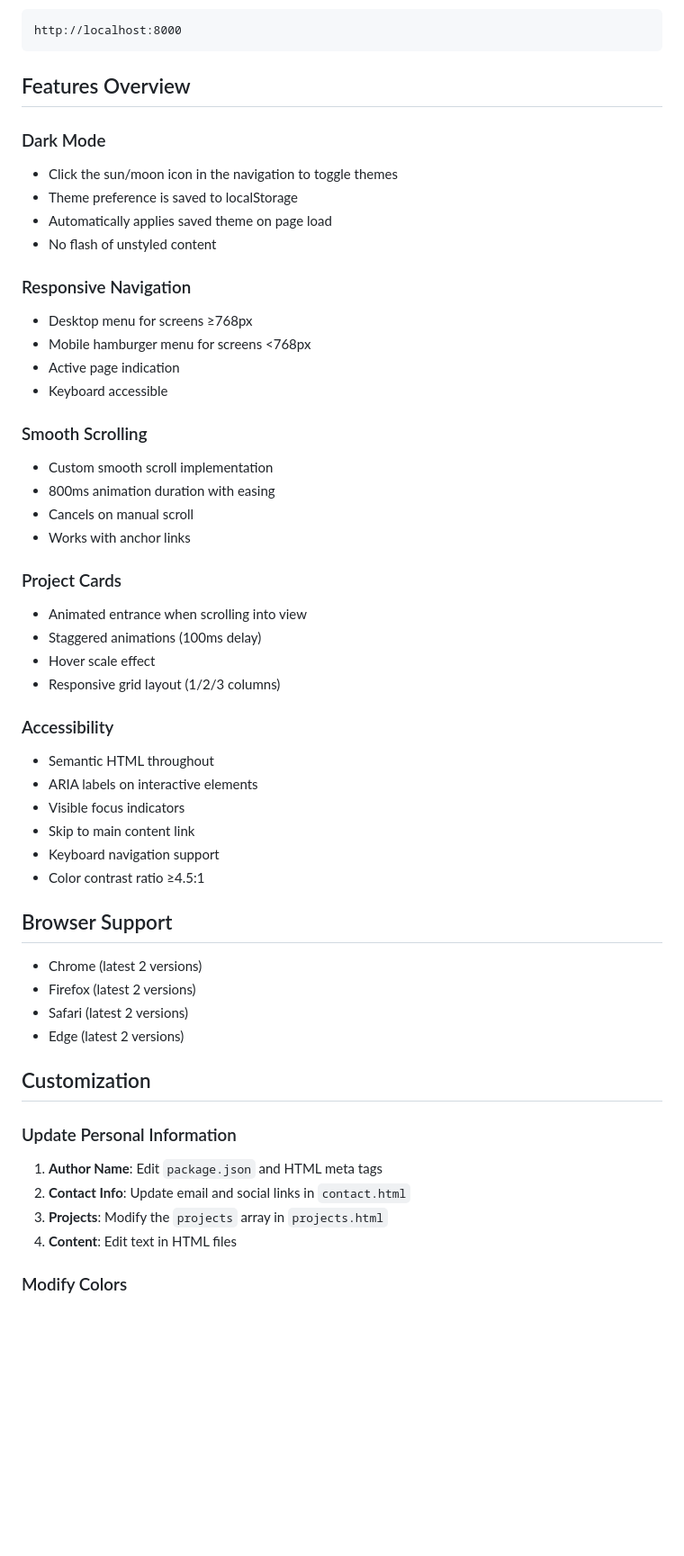
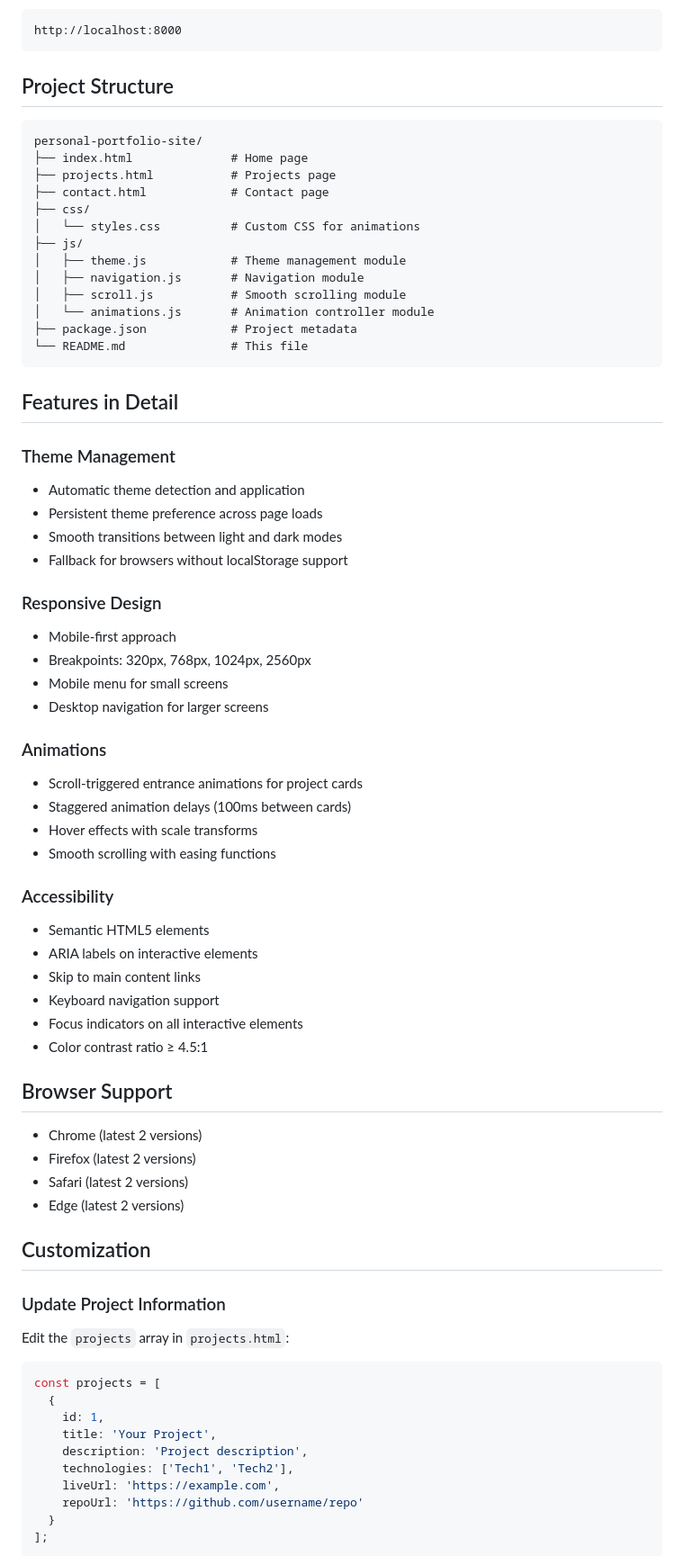
Before and after one commit to maikama8/personal-portfolio-site, a Markdown page: README.md, the part around one of its changes. Shown at 90% size. Drawn GitHub-style; blank space fills up the shorter version.

Commit message:
Add author information (Abdulrasheed) and update README with project details

````diff
--- a/README.md
+++ b/README.md
@@ -80,39 +69,51 @@ php -S localhost:8000
 http://localhost:8000
 ```
 
-## Features Overview
+## Project Structure
 
-### Dark Mode
-- Click the sun/moon icon in the navigation to toggle themes
-- Theme preference is saved to localStorage
-- Automatically applies saved theme on page load
-- No flash of unstyled content
+```
+personal-portfolio-site/
+├── index.html              # Home page
+├── projects.html           # Projects page
+├── contact.html            # Contact page
+├── css/
+│   └── styles.css          # Custom CSS for animations
+├── js/
+│   ├── theme.js            # Theme management module
+│   ├── navigation.js       # Navigation module
+│   ├── scroll.js           # Smooth scrolling module
+│   └── animations.js       # Animation controller module
+├── package.json            # Project metadata
+└── README.md               # This file
+```
 
-### Responsive Navigation
-- Desktop menu for screens ≥768px
-- Mobile hamburger menu for screens <768px
-- Active page indication
-- Keyboard accessible
+## Features in Detail
 
-### Smooth Scrolling
-- Custom smooth scroll implementation
-- 800ms animation duration with easing
-- Cancels on manual scroll
-- Works with anchor links
+### Theme Management
+- Automatic theme detection and application
+- Persistent theme preference across page loads
+- Smooth transitions between light and dark modes
+- Fallback for browsers without localStorage support
 
-### Project Cards
-- Animated entrance when scrolling into view
-- Staggered animations (100ms delay)
-- Hover scale effect
-- Responsive grid layout (1/2/3 columns)
+### Responsive Design
+- Mobile-first approach
+- Breakpoints: 320px, 768px, 1024px, 2560px
+- Mobile menu for small screens
+- Desktop navigation for larger screens
+
+### Animations
+- Scroll-triggered entrance animations for project cards
+- Staggered animation delays (100ms between cards)
+- Hover effects with scale transforms
+- Smooth scrolling with easing functions
 
 ### Accessibility
-- Semantic HTML throughout
+- Semantic HTML5 elements
 - ARIA labels on interactive elements
-- Visible focus indicators
-- Skip to main content link
+- Skip to main content links
 - Keyboard navigation support
-- Color contrast ratio ≥4.5:1
+- Focus indicators on all interactive elements
+- Color contrast ratio ≥ 4.5:1
 
 ## Browser Support
 
@@ -123,12 +124,20 @@ http://localhost:8000
 
 ## Customization
 
-### Update Personal Information
+### Update Project Information
 
-1. **Author Name**: Edit `package.json` and HTML meta tags
-2. **Contact Info**: Update email and social links in `contact.html`
-3. **Projects**: Modify the `projects` array in `projects.html`
-4. **Content**: Edit text in HTML files
+Edit the `projects` array in `projects.html`:
 
-### Modify Colors
+```javascript
+const projects = [
+  {
+    id: 1,
+    title: 'Your Project',
+    description: 'Project description',
+    technologies: ['Tech1', 'Tech2'],
+    liveUrl: 'https://example.com',
+    repoUrl: 'https://github.com/username/repo'
+  }
+];
+```
 
````
Also changed, not shown: other parts of README.md (+23 -28 lines), PROJECT-INFO.md (added, +80 -0 lines).
